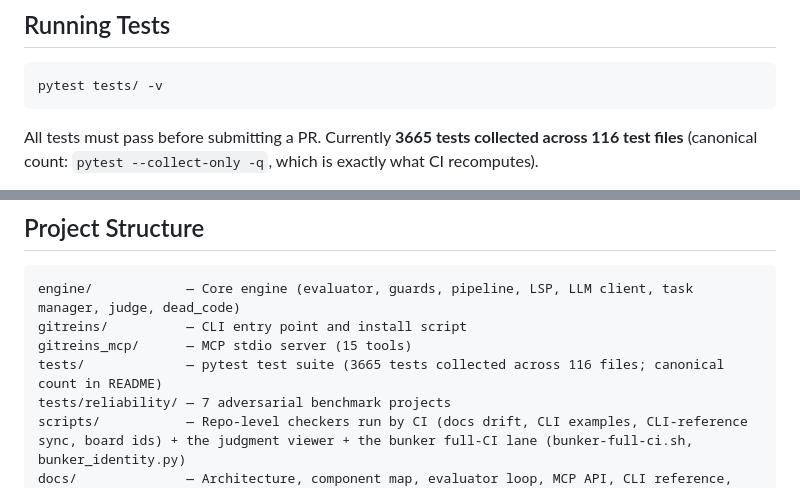
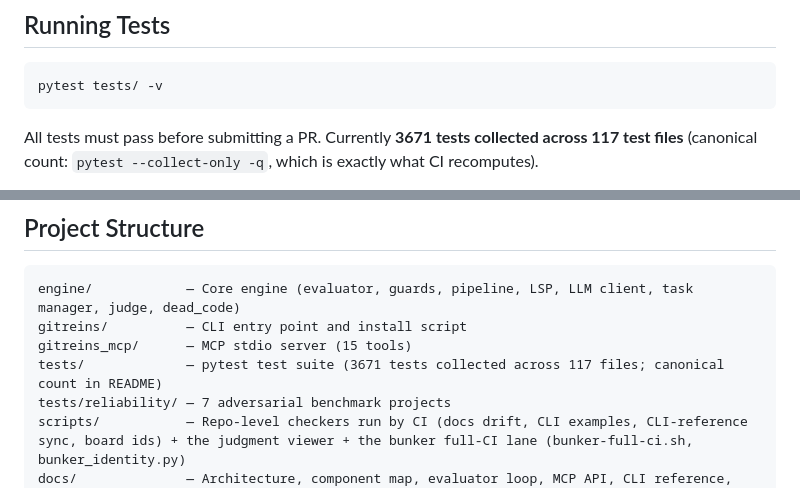
Before and after one commit to totalwindupflightsystems/gitreins, a Markdown page: CONTRIBUTING.md, 2 parts joined by grey strips. Drawn GitHub-style.

````diff
--- a/CONTRIBUTING.md
+++ b/CONTRIBUTING.md
@@ -71,7 +71,7 @@ pip install gitreins
 pytest tests/ -v
 ```
 
-All tests must pass before submitting a PR. Currently **3665 tests collected across 116
+All tests must pass before submitting a PR. Currently **3671 tests collected across 117
 test files** (canonical count: `pytest --collect-only -q`, which is exactly what
 CI recomputes).
 
@@ -126,7 +126,7 @@ parse is a broken promise, and the checker is what keeps the README's
 engine/            — Core engine (evaluator, guards, pipeline, LSP, LLM client, task manager, judge, dead_code)
 gitreins/          — CLI entry point and install script
 gitreins_mcp/      — MCP stdio server (15 tools)
-tests/             — pytest test suite (3665 tests collected across 116 files; canonical count in README)
+tests/             — pytest test suite (3671 tests collected across 117 files; canonical count in README)
 tests/reliability/ — 7 adversarial benchmark projects
 scripts/           — Repo-level checkers run by CI (docs drift, CLI examples, CLI-reference sync, board ids) + the judgment viewer + the bunker full-CI lane (bunker-full-ci.sh, bunker_identity.py)
 docs/              — Architecture, component map, evaluator loop, MCP API, CLI reference, dogfood reports
````
Also changed, not shown: README.md (+3 -3 lines).
